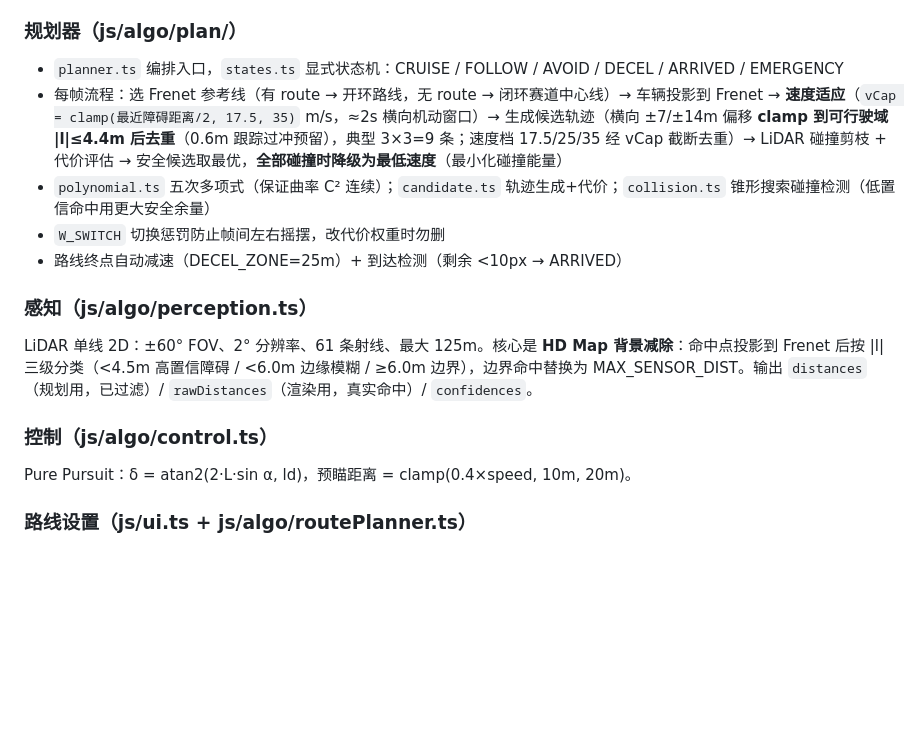
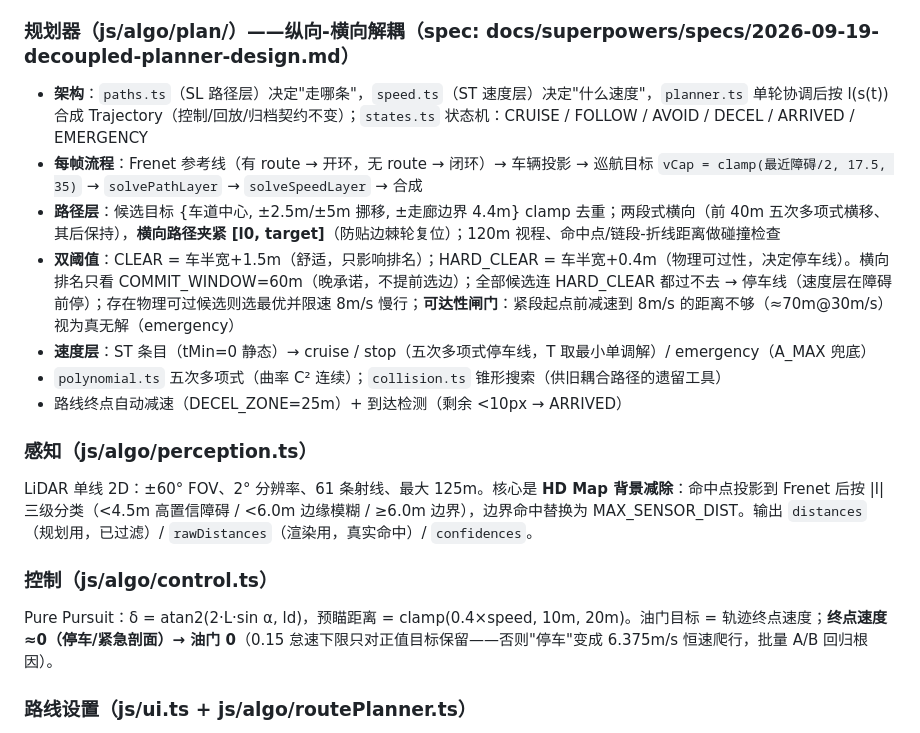
Before and after one commit to Matrix0xCC/ads-drive-lab, a Markdown page: CLAUDE.md, the part around the change. Drawn GitHub-style; blank space fills up the shorter version.

Commit message:
T4 文档：规划器章节重写为解耦架构 + 第九轮根因链与批量 A/B 记录
CLAUDE.md 规划器/控制章节同步双阈值、提交窗口、夹紧、油门语义；
ISSUE_HISTORY.md 记录五层根因链、批量对比（6/195→1/27）与负结果。

```diff
--- a/CLAUDE.md
+++ b/CLAUDE.md
@@ -69,12 +69,14 @@ requestAnimationFrame 主循环 (~60Hz)
 5. **单位系统** — 所有物理量配置用 `m()` / `mps()` / `mps2()` 书写（`SIM_UNITS_PER_METER = 4`，改比例尺只需改这一个常量），不要硬编码 px 值
 6. **UI 状态单一来源** — 所有 UI 行为经 `ui/state.ts` 的纯函数 reduce 驱动，DOM 只是状态的渲染投影；`ui/controller.ts` 是"状态变化 → 副作用"的唯一边界；main 只通过 `UiDeps.actions` 改世界。快捷键：Space 暂停/回放播放、Esc 取消选点/退出回放、R 视角、I 折叠 Inspect
 
-### 规划器（js/algo/plan/）
+### 规划器（js/algo/plan/）——纵向-横向解耦（spec: docs/superpowers/specs/2026-09-19-decoupled-planner-design.md）
 
-- `planner.ts` 编排入口，`states.ts` 显式状态机：CRUISE / FOLLOW / AVOID / DECEL / ARRIVED / EMERGENCY
-- 每帧流程：选 Frenet 参考线（有 route → 开环路线，无 route → 闭环赛道中心线）→ 车辆投影到 Frenet → **速度适应**（`vCap = clamp(最近障碍距离/2, 17.5, 35)` m/s，≈2s 横向机动窗口）→ 生成候选轨迹（横向 ±7/±14m 偏移 **clamp 到可行驶域 |l|≤4.4m 后去重**（0.6m 跟踪过冲预留），典型 3×3=9 条；速度档 17.5/25/35 经 vCap 截断去重）→ LiDAR 碰撞剪枝 + 代价评估 → 安全候选取最优，**全部碰撞时降级为最低速度**（最小化碰撞能量）
-- `polynomial.ts` 五次多项式（保证曲率 C² 连续）；`candidate.ts` 轨迹生成+代价；`collision.ts` 锥形搜索碰撞检测（低置信命中用更大安全余量）
-- `W_SWITCH` 切换惩罚防止帧间左右摇摆，改代价权重时勿删
+- **架构**：`paths.ts`（SL 路径层）决定"走哪条"，`speed.ts`（ST 速度层）决定"什么速度"，`planner.ts` 单轮协调后按 l(s(t)) 合成 Trajectory（控制/回放/归档契约不变）；`states.ts` 状态机：CRUISE / FOLLOW / AVOID / DECEL / ARRIVED / EMERGENCY
+- **每帧流程**：Frenet 参考线（有 route → 开环，无 route → 闭环）→ 车辆投影 → 巡航目标 `vCap = clamp(最近障碍/2, 17.5, 35)` → `solvePathLayer` → `solveSpeedLayer` → 合成
+- **路径层**：候选目标 {车道中心, ±2.5m/±5m 挪移, ±走廊边界 4.4m} clamp 去重；两段式横向（前 40m 五次多项式横移、其后保持），**横向路径夹紧 [l0, target]**（防贴边棘轮复位）；120m 视程、命中点/链段-折线距离做碰撞检查
+- **双阈值**：CLEAR = 车半宽+1.5m（舒适，只影响排名）；HARD_CLEAR = 车半宽+0.4m（物理可过性，决定停车线）。横向排名只看 COMMIT_WINDOW=60m（晚承诺，不提前选边）；全部候选连 HARD_CLEAR 都过不去 → 停车线（速度层在障碍前停）；存在物理可过候选则选最优并限速 8m/s 慢行；**可达性闸门**：紧段起点前减速到 8m/s 的距离不够（≈70m@30m/s）视为真无解（emergency）
+- **速度层**：ST 条目（tMin=0 静态）→ cruise / stop（五次多项式停车线，T 取最小单调解）/ emergency（A_MAX 兜底）
+- `polynomial.ts` 五次多项式（曲率 C² 连续）；`collision.ts` 锥形搜索（供旧耦合路径的遗留工具）
 - 路线终点自动减速（DECEL_ZONE=25m）+ 到达检测（剩余 <10px → ARRIVED）
 
 ### 感知（js/algo/perception.ts）
@@ -83,7 +85,7 @@ LiDAR 单线 2D：±60° FOV、2° 分辨率、61 条射线、最大 125m。核
 
 ### 控制（js/algo/control.ts）
 
-Pure Pursuit：δ = atan2(2·L·sin α, ld)，预瞄距离 = clamp(0.4×speed, 10m, 20m)。
+Pure Pursuit：δ = atan2(2·L·sin α, ld)，预瞄距离 = clamp(0.4×speed, 10m, 20m)。油门目标 = 轨迹终点速度；**终点速度 ≈0（停车/紧急剖面）→ 油门 0**（0.15 怠速下限只对正值目标保留——否则"停车"变成 6.375m/s 恒速爬行，批量 A/B 回归根因）。
 
 ### 路线设置（js/ui.ts + js/algo/routePlanner.ts）
 
```
Also changed, not shown: ISSUE_HISTORY.md (+29 -0 lines).
